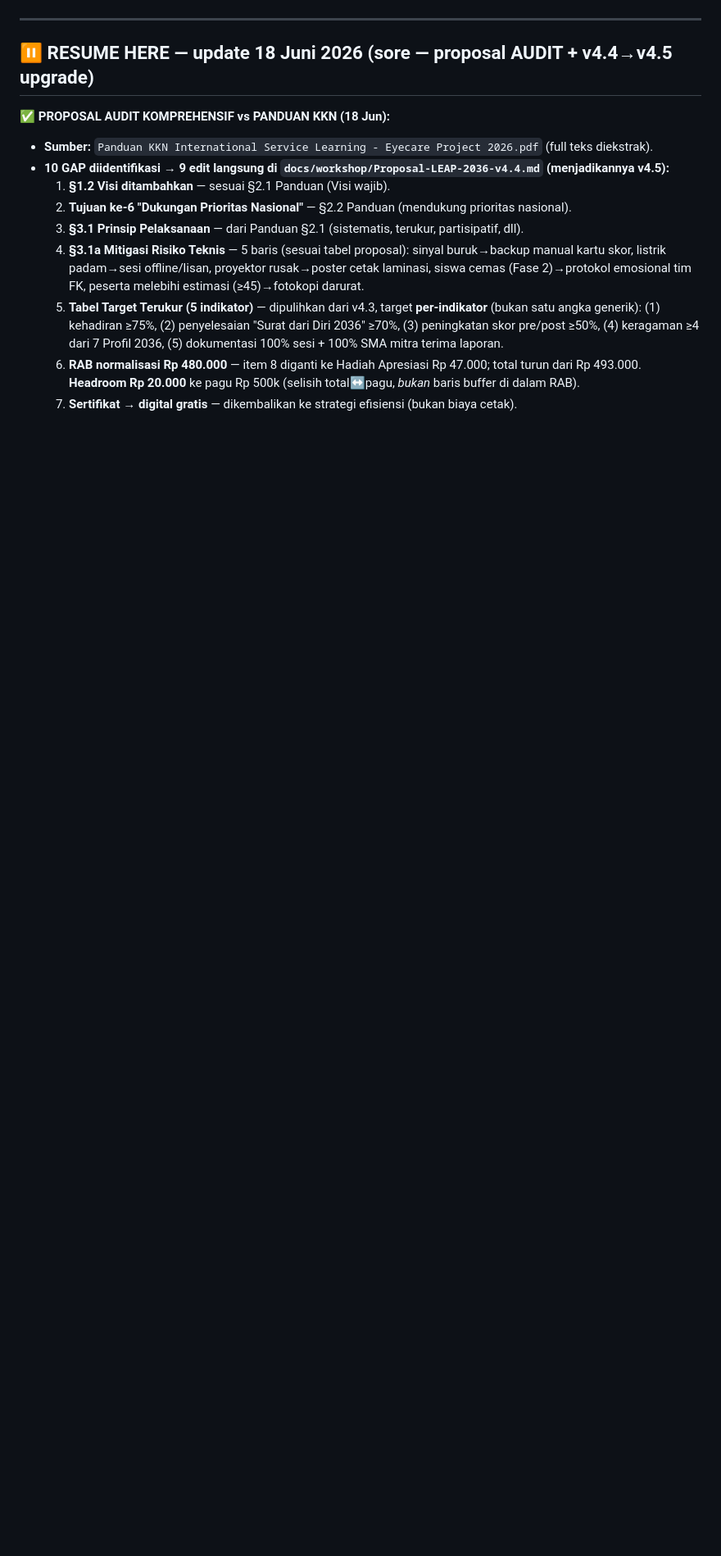
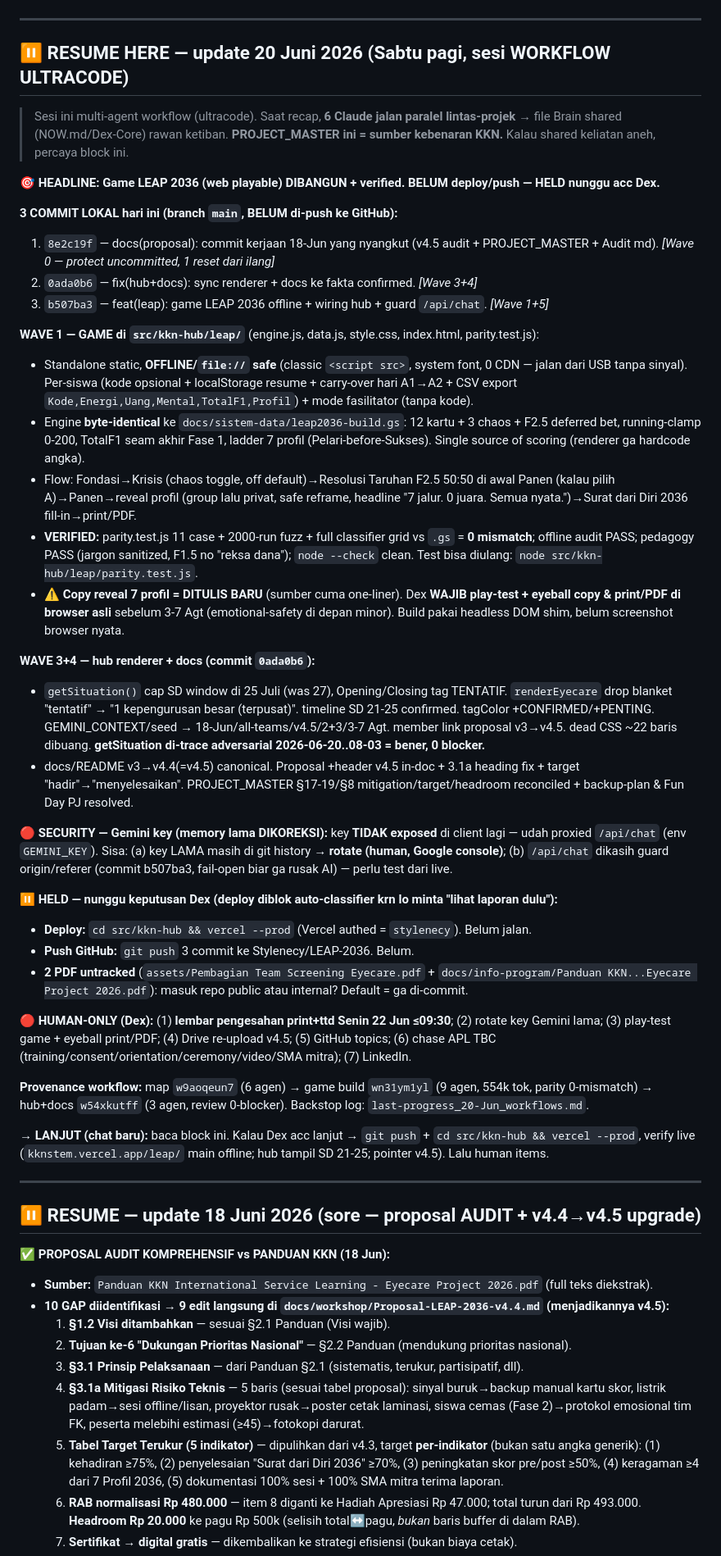
Before and after one commit to Stylenecy/LEAP-2036, a Markdown page: PROJECT_MASTER.md, the part around one of its changes. Shown at 82% size. GitHub-like rendering; blank space fills up the shorter version.

Commit message:
docs(state): recap 20-Jun ultracode session — RESUME block (game LEAP 2036 + hub/docs sync, HELD pre-deploy)

```diff
--- a/PROJECT_MASTER.md
+++ b/PROJECT_MASTER.md
@@ -6,7 +6,44 @@
 
 ---
 
-## ⏸️ RESUME HERE — update 18 Juni 2026 (sore — proposal AUDIT + v4.4→v4.5 upgrade)
+## ⏸️ RESUME HERE — update 20 Juni 2026 (Sabtu pagi, sesi WORKFLOW ULTRACODE)
+
+> Sesi ini multi-agent workflow (ultracode). Saat recap, **6 Claude jalan paralel lintas-projek** → file Brain shared (NOW.md/Dex-Core) rawan ketiban. **PROJECT_MASTER ini = sumber kebenaran KKN.** Kalau shared keliatan aneh, percaya block ini.
+
+**🎯 HEADLINE: Game LEAP 2036 (web playable) DIBANGUN + verified. BELUM deploy/push — HELD nunggu acc Dex.**
+
+**3 COMMIT LOKAL hari ini (branch `main`, BELUM di-push ke GitHub):**
+1. `8e2c19f` — docs(proposal): commit kerjaan 18-Jun yang nyangkut (v4.5 audit + PROJECT_MASTER + Audit md). *[Wave 0 — protect uncommitted, 1 reset dari ilang]*
+2. `0ada0b6` — fix(hub+docs): sync renderer + docs ke fakta confirmed. *[Wave 3+4]*
+3. `b507ba3` — feat(leap): game LEAP 2036 offline + wiring hub + guard `/api/chat`. *[Wave 1+5]*
+
+**WAVE 1 — GAME di `src/kkn-hub/leap/`** (engine.js, data.js, style.css, index.html, parity.test.js):
+- Standalone static, **OFFLINE/`file://` safe** (classic `<script src>`, system font, 0 CDN — jalan dari USB tanpa sinyal). Per-siswa (kode opsional + localStorage resume + carry-over hari A1→A2 + CSV export `Kode,Energi,Uang,Mental,TotalF1,Profil`) + mode fasilitator (tanpa kode).
+- Engine **byte-identical** ke `docs/sistem-data/leap2036-build.gs`: 12 kartu + 3 chaos + F2.5 deferred bet, running-clamp 0-200, TotalF1 seam akhir Fase 1, ladder 7 profil (Pelari-before-Sukses). Single source of scoring (renderer ga hardcode angka).
+- Flow: Fondasi→Krisis (chaos toggle, off default)→Resolusi Taruhan F2.5 50:50 di awal Panen (kalau pilih A)→Panen→reveal profil (group lalu privat, safe reframe, headline "7 jalur. 0 juara. Semua nyata.")→Surat dari Diri 2036 fill-in→print/PDF.
+- **VERIFIED:** parity.test.js 11 case + 2000-run fuzz + full classifier grid vs `.gs` = **0 mismatch**; offline audit PASS; pedagogy PASS (jargon sanitized, F1.5 no "reksa dana"); `node --check` clean. Test bisa diulang: `node src/kkn-hub/leap/parity.test.js`.
+- ⚠️ **Copy reveal 7 profil = DITULIS BARU** (sumber cuma one-liner). Dex **WAJIB play-test + eyeball copy & print/PDF di browser asli** sebelum 3-7 Agt (emotional-safety di depan minor). Build pakai headless DOM shim, belum screenshot browser nyata.
+
+**WAVE 3+4 — hub renderer + docs (commit `0ada0b6`):**
+- `getSituation()` cap SD window di 25 Juli (was 27), Opening/Closing tag TENTATIF. `renderEyecare` drop blanket "tentatif" → "1 kepengurusan besar (terpusat)". timeline SD 21-25 confirmed. tagColor +CONFIRMED/+PENTING. GEMINI_CONTEXT/seed → 18-Jun/all-teams/v4.5/2+3/3-7 Agt. member link proposal v3→v4.5. dead CSS ~22 baris dibuang. **getSituation di-trace adversarial 2026-06-20..08-03 = bener, 0 blocker.**
+- docs/README v3→v4.4(=v4.5) canonical. Proposal +header v4.5 in-doc + 3.1a heading fix + target "hadir"→"menyelesaikan". PROJECT_MASTER §17-19/§8 mitigation/target/headroom reconciled + backup-plan & Fun Day PJ resolved.
+
+**🔴 SECURITY — Gemini key (memory lama DIKOREKSI):** key **TIDAK exposed** di client lagi — udah proxied `/api/chat` (env `GEMINI_KEY`). Sisa: (a) key LAMA masih di git history → **rotate (human, Google console)**; (b) `/api/chat` dikasih guard origin/referer (commit b507ba3, fail-open biar ga rusak AI) — perlu test dari live.
+
+**⏸️ HELD — nunggu keputusan Dex (deploy diblok auto-classifier krn lo minta "lihat laporan dulu"):**
+- **Deploy:** `cd src/kkn-hub && vercel --prod` (Vercel authed = `stylenecy`). Belum jalan.
+- **Push GitHub:** `git push` 3 commit ke Stylenecy/LEAP-2036. Belum.
+- **2 PDF untracked** (`assets/Pembagian Team Screening Eyecare.pdf` + `docs/info-program/Panduan KKN...Eyecare Project 2026.pdf`): masuk repo public atau internal? Default = ga di-commit.
+
+**🔴 HUMAN-ONLY (Dex):** (1) **lembar pengesahan print+ttd Senin 22 Jun ≤09:30**; (2) rotate key Gemini lama; (3) play-test game + eyeball print/PDF; (4) Drive re-upload v4.5; (5) GitHub topics; (6) chase APL TBC (training/consent/orientation/ceremony/video/SMA mitra); (7) LinkedIn.
+
+**Provenance workflow:** map `w9aoqeun7` (6 agen) → game build `wn31ym1yl` (9 agen, 554k tok, parity 0-mismatch) → hub+docs `w54xkutff` (3 agen, review 0-blocker). Backstop log: `last-progress_20-Jun_workflows.md`.
+
+**→ LANJUT (chat baru):** baca block ini. Kalau Dex acc lanjut → `git push` + `cd src/kkn-hub && vercel --prod`, verify live (`kknstem.vercel.app/leap/` main offline; hub tampil SD 21-25; pointer v4.5). Lalu human items.
+
+---
+
+## ⏸️ RESUME — update 18 Juni 2026 (sore — proposal AUDIT + v4.4→v4.5 upgrade)
 
 **✅ PROPOSAL AUDIT KOMPREHENSIF vs PANDUAN KKN (18 Jun):**
 - **Sumber:** `Panduan KKN International Service Learning - Eyecare Project 2026.pdf` (full teks diekstrak).
```
Also changed, not shown: other parts of PROJECT_MASTER.md (+1 -1 lines).
